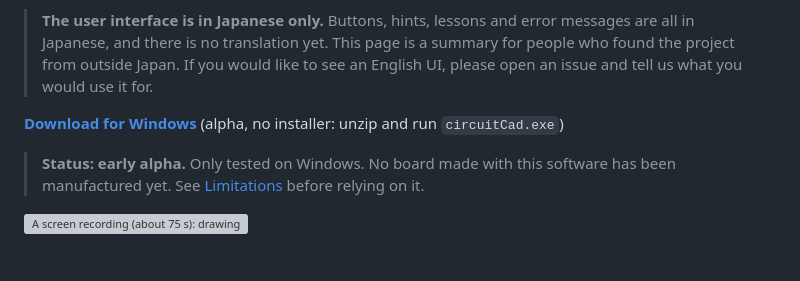
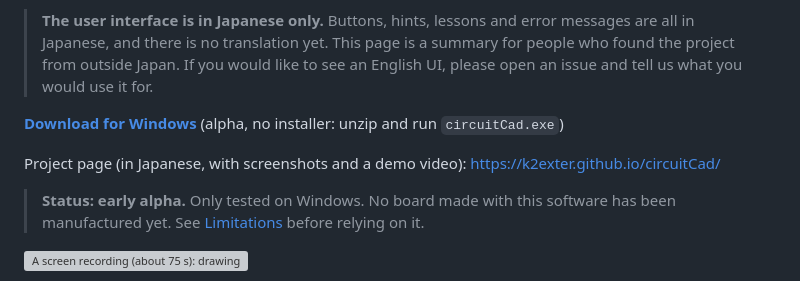
Before and after one commit to K2EXTER/circuitCad, a Markdown page: README.en.md, the part around the change. GitHub-like rendering; blank space fills up the shorter version; grey boxes are pictures that could not be loaded.

Commit message:
README: link to the project page
Co-Authored-By: Claude Sonnet 5.5 <noreply@anthropic.com>

```diff
--- a/README.en.md
+++ b/README.en.md
@@ -9,6 +9,8 @@ circuitCad combines schematic capture, SPICE-style simulation, PCB layout and Ge
 > **The user interface is in Japanese only.** Buttons, hints, lessons and error messages are all in Japanese, and there is no translation yet. This page is a summary for people who found the project from outside Japan. If you would like to see an English UI, please open an issue and tell us what you would use it for.
 
 [**Download for Windows**](https://github.com/K2EXTER/circuitCad/releases) (alpha, no installer: unzip and run `circuitCad.exe`)
+
+Project page (in Japanese, with screenshots and a demo video): <https://k2exter.github.io/circuitCad/>
 
 > **Status: early alpha.** Only tested on Windows. No board made with this software has been manufactured yet. See [Limitations](#limitations) before relying on it.
 
```
Also changed, not shown: README.md (+2 -0 lines).
